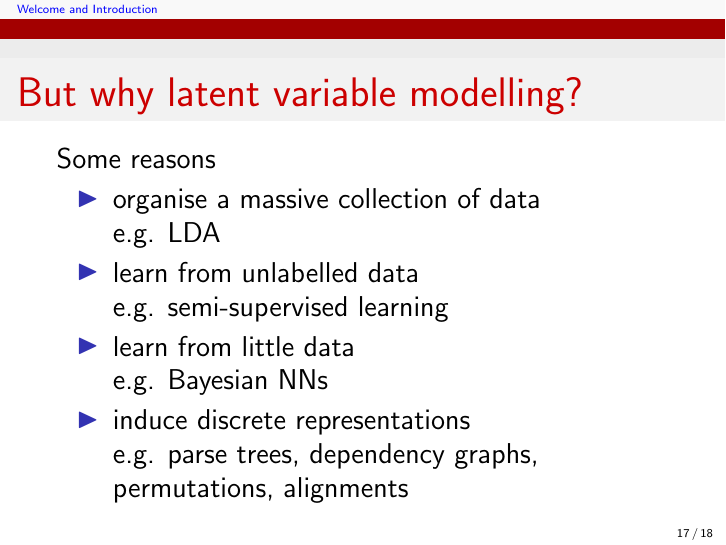
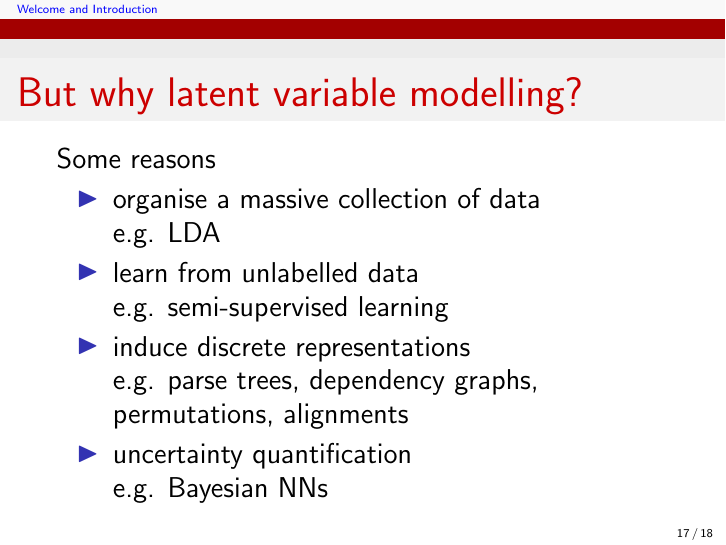
Before and after one commit to vitutorial/VITutorial, LaTeX slides (modules/M0_Intro/M0_Intro.tex): page 36 of 40. Compiled offline with pdfLaTeX.

Commit message:
uncertainty quantification

```diff
--- a/modules/M0_Intro/M0_Intro.tex
+++ b/modules/M0_Intro/M0_Intro.tex
@@ -381,11 +381,11 @@ Some reasons
 	e.g. LDA	 \pause
 	\item learn from unlabelled data\\
 	e.g. semi-supervised learning \pause
-	\item learn from little data\\
-	e.g. Bayesian NNs \pause
 	\item induce discrete representations\\
-	e.g. parse trees, dependency graphs, permutations, alignments
+	e.g. parse trees, dependency graphs, permutations, alignments \pause
 	%e.g. derivatives are not defined for discontinuous functions
+	\item uncertainty quantification\\
+	e.g. Bayesian NNs
 \end{itemize}
 
 \end{frame}
```
Also changed, not shown: modules/M0_Intro/M0_Intro.pdf.
